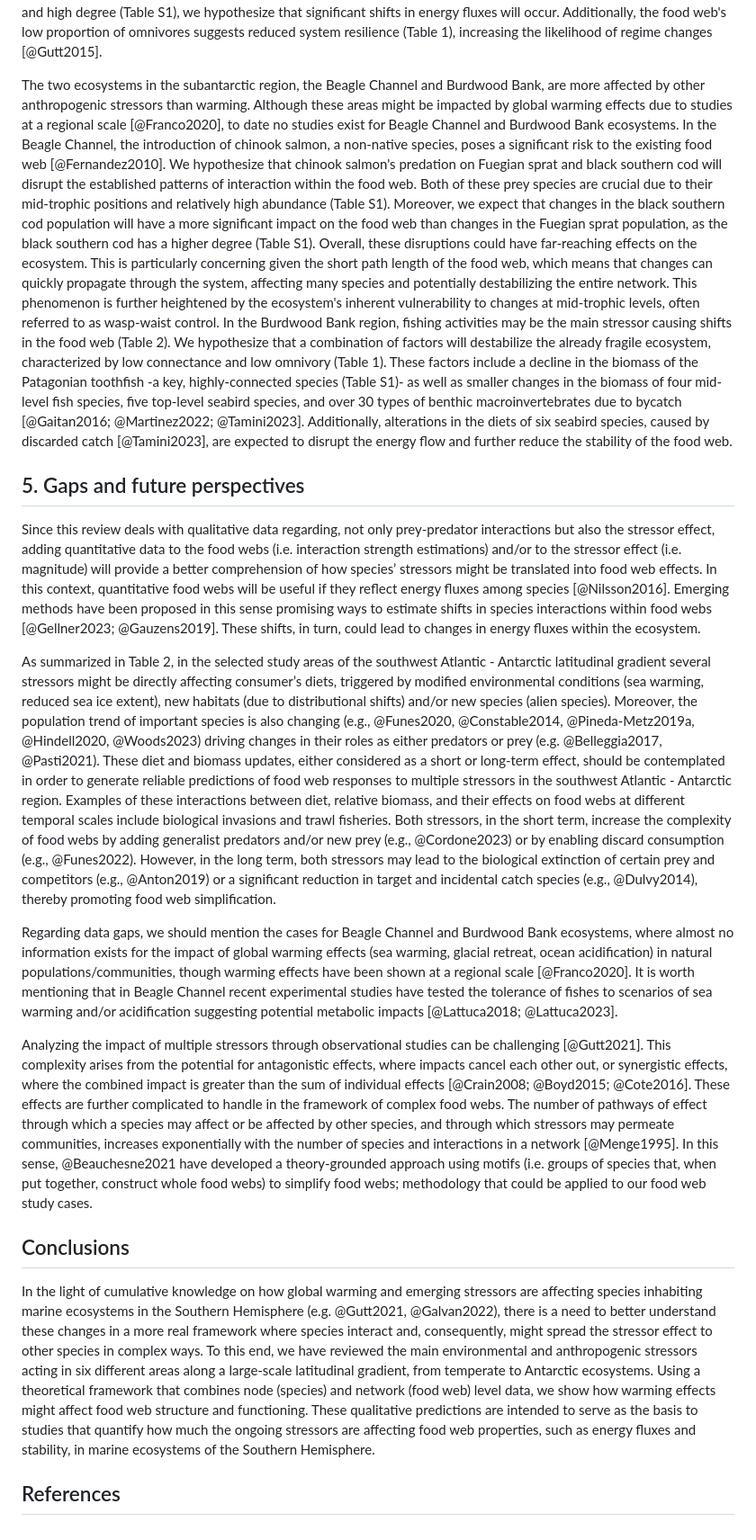
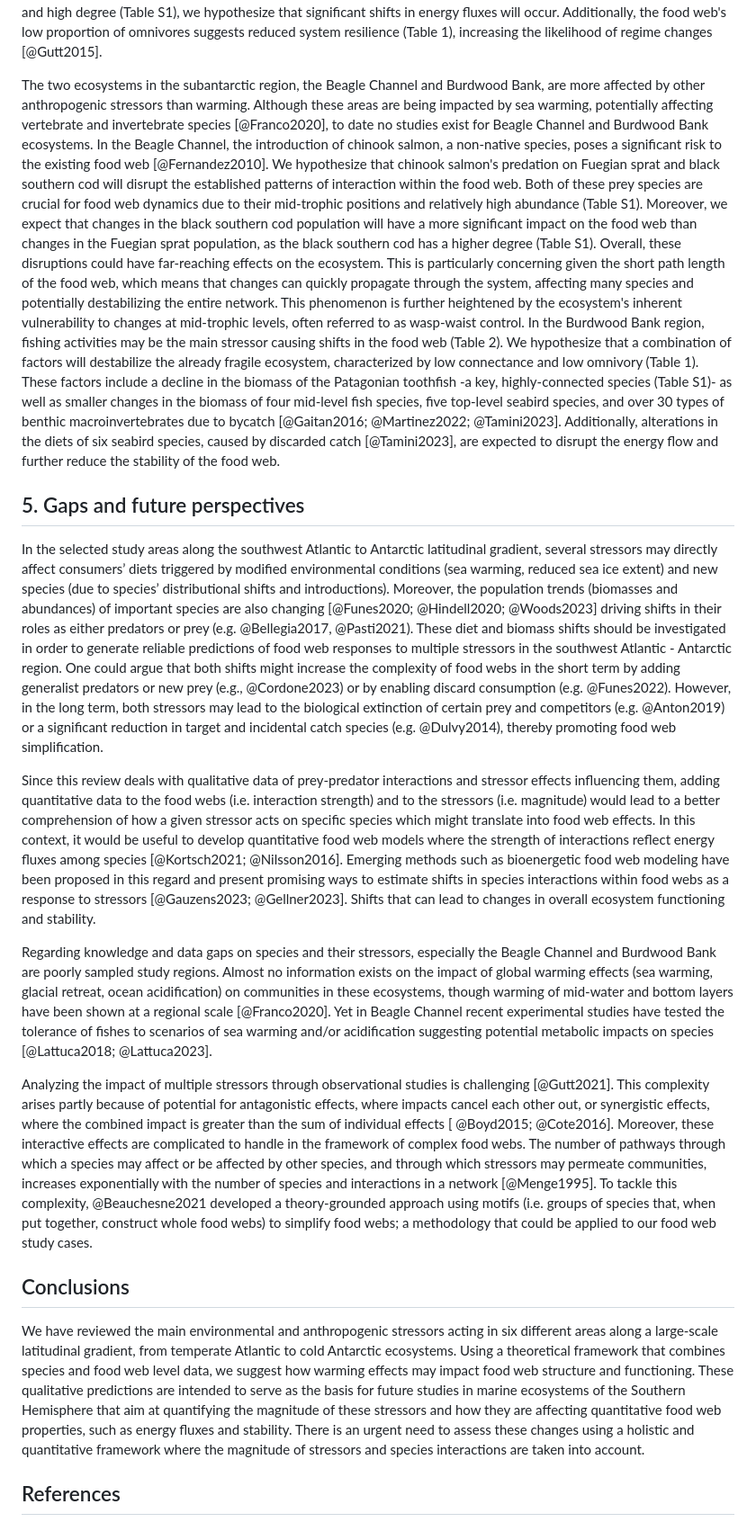
Before and after one commit to EcoComplex/SouthFWReview, a Markdown page: manuscript.md, the part around the change printed below. Shown: that part at 90% size. Rendered like a GitHub page.

Commit message:
SK corr & shorthening

```diff
--- a/manuscript.md
+++ b/manuscript.md
@@ -324,30 +325,30 @@ In soft bottom areas of the Cove, multiple food web nodes are being affected by
 The southernmost location of the latitudinal gradient is the Weddell Sea, where the main effect of global warming is the decrease in sea ice extent, with reported anomalies in the past summer seasons [@Fretwell2023]. Declining sea ice extent has reduced the abundance of krill [@Atkinson2004; @Flores2012], and produced an increase in phytoplankton productivity [@Isla2023; @Pinkerton2021], altering the plankton community structure, and benefiting cryptophytes over diatoms [@Lin2021]. Moreover, habitat loss from sea ice decline will reduce the foraging success and breeding sites of seabirds (e.g., snow petrel Pagodroma nivea and emperor penguin Aptenodytes forsteri), decreasing their biomassess and modifying their distributions.
 The projected rise in iceberg scouring is expected to significantly alter the biomass and community structure of macrobenthos, which in turn will impact mid-trophic level predators such as demersal fish [@Gutt2001a; @Mintenbeck2012]. While we do not anticipate large-scale topological changes in the food web, local extinctions could lead to such changes, particularly affecting benthic species [@Gutt2003]. Given that the impacted species—whether individually like krill, or collectively like macrobenthos—present a mid-trophic position, high biomass and high degree (Table S1), we hypothesize that significant shifts in energy fluxes will occur. Additionally, the food web's low proportion of omnivores suggests reduced system resilience (Table 1), increasing the likelihood of regime changes [@Gutt2015].
 
-The two ecosystems in the subantarctic region, the Beagle Channel and Burdwood Bank, are more affected by other anthropogenic stressors than warming. Although these areas might be impacted by global warming effects due to studies at a regional scale [@Franco2020], to date no studies exist for Beagle Channel and Burdwood Bank ecosystems.
-In the Beagle Channel, the introduction of chinook salmon, a non-native species, poses a significant risk to the existing food web [@Fernandez2010]. We hypothesize that chinook salmon's predation on Fuegian sprat and black southern cod will disrupt the established patterns of interaction within the food web. Both of these prey species are crucial due to their mid-trophic positions and relatively high abundance (Table S1). Moreover, we expect that changes in the black southern cod population will have a more significant impact on the food web than changes in the Fuegian sprat population, as the black southern cod has a higher degree (Table S1). Overall, these disruptions could have far-reaching effects on the ecosystem. This is particularly concerning given the short path length of the food web, which means that changes can quickly propagate through the system, affecting many species and potentially destabilizing the entire network. This phenomenon is further heightened by the ecosystem's inherent vulnerability to changes at mid-trophic levels, often referred to as wasp-waist control.
+The two ecosystems in the subantarctic region, the Beagle Channel and Burdwood Bank, are more affected by other anthropogenic stressors than warming. Although these areas are being impacted by sea warming, potentially affecting vertebrate and invertebrate species [@Franco2020], to date no studies exist for Beagle Channel and Burdwood Bank ecosystems.
+In the Beagle Channel, the introduction of chinook salmon, a non-native species, poses a significant risk to the existing food web [@Fernandez2010]. We hypothesize that chinook salmon's predation on Fuegian sprat and black southern cod will disrupt the established patterns of interaction within the food web. Both of these prey species are crucial for food web dynamics due to their mid-trophic positions and relatively high abundance (Table S1). Moreover, we expect that changes in the black southern cod population will have a more significant impact on the food web than changes in the Fuegian sprat population, as the black southern cod has a higher degree (Table S1). Overall, these disruptions could have far-reaching effects on the ecosystem. This is particularly concerning given the short path length of the food web, which means that changes can quickly propagate through the system, affecting many species and potentially destabilizing the entire network. This phenomenon is further heightened by the ecosystem's inherent vulnerability to changes at mid-trophic levels, often referred to as wasp-waist control.
 In the Burdwood Bank region, fishing activities may be the main stressor causing shifts in the food web (Table 2). We hypothesize that a combination of factors will destabilize the already fragile ecosystem, characterized by low connectance and low omnivory (Table 1). These factors include a decline in the biomass of the Patagonian toothfish -a key, highly-connected species (Table S1)- as well as smaller changes in the biomass of four mid-level fish species, five top-level seabird species, and over 30 types of benthic macroinvertebrates due to bycatch [@Gaitan2016; @Martinez2022; @Tamini2023]. Additionally, alterations in the diets of six seabird species, caused by discarded catch [@Tamini2023], are expected to disrupt the energy flow and further reduce the stability of the food web.
 
 
 ## 5. Gaps and future perspectives
 
+<!-- Update diet & biomass data -->
+In the selected study areas along the southwest Atlantic to Antarctic latitudinal gradient, several stressors may directly affect consumers’ diets triggered by modified environmental conditions (sea warming, reduced sea ice extent) and new species (due to species’ distributional shifts and introductions). Moreover, the population trends (biomasses and abundances) of important species are also changing [@Funes2020; @Hindell2020; @Woods2023] driving shifts in their roles as either predators or prey (e.g. @Bellegia2017, @Pasti2021). These diet and biomass shifts should be investigated in order to generate reliable predictions of food web responses to multiple stressors in the southwest Atlantic - Antarctic region. One could argue that both shifts might increase the complexity of food webs in the short term by adding generalist predators or new prey (e.g., @Cordone2023) or by enabling discard consumption (e.g. @Funes2022). However, in the long term, both stressors may lead to the biological extinction of certain prey and competitors (e.g. @Anton2019) or a significant reduction in target and incidental catch species (e.g. @Dulvy2014), thereby promoting food web simplification.
+
 <!-- Quantitative food webs & stressors -->
-Since this review deals with qualitative data regarding, not only prey-predator interactions but also the stressor effect, adding quantitative data to the food webs (i.e. interaction strength estimations) and/or to the stressor effect (i.e. magnitude) will provide a better comprehension of how species’ stressors might be translated into food web effects.
-In this context, quantitative food webs will be useful if they reflect energy fluxes among species [@Nilsson2016]. Emerging methods have been proposed in this sense promising ways to estimate shifts in species interactions within food webs [@Gellner2023; @Gauzens2019]. These shifts, in turn, could lead to changes in energy fluxes within the ecosystem.
-
-<!-- Update diet & biomass data -->
-As summarized in Table 2, in the selected study areas of the southwest Atlantic - Antarctic latitudinal gradient several stressors might be directly affecting consumer’s diets, triggered by modified environmental conditions (sea warming, reduced sea ice extent), new habitats (due to distributional shifts) and/or new species (alien species). Moreover, the population trend of important species is also changing (e.g., @Funes2020, @Constable2014, @Pineda-Metz2019a, @Hindell2020, @Woods2023) driving changes in their roles as either predators or prey (e.g. @Belleggia2017, @Pasti2021). These diet and biomass updates, either considered as a short or long-term effect, should be contemplated in order to generate reliable predictions of food web responses to multiple stressors in the southwest Atlantic - Antarctic region. Examples of these interactions between diet, relative biomass, and their effects on food webs at different temporal scales include biological invasions and trawl fisheries. Both stressors, in the short term, increase the complexity of food webs by adding generalist predators and/or new prey (e.g., @Cordone2023) or by enabling discard consumption (e.g., @Funes2022). However, in the long term, both stressors may lead to the biological extinction of certain prey and competitors (e.g., @Anton2019) or a significant reduction in target and incidental catch species (e.g., @Dulvy2014), thereby promoting food web simplification.
+Since this review deals with qualitative data of  prey-predator interactions and stressor effects influencing them, adding quantitative data to the food webs (i.e. interaction strength) and to the stressors (i.e. magnitude) would lead to a better comprehension of how a given stressor acts on specific species which might translate into food web effects.
+In this context, it would be useful to develop quantitative food web models  where the strength of interactions reflect energy fluxes among species [@Kortsch2021; @Nilsson2016]. Emerging methods such as bioenergetic food web modeling have been proposed in this regard and present promising ways to estimate shifts in species interactions within food webs as a response to stressors [@Gauzens2023;  @Gellner2023]. Shifts that can lead to changes in overall ecosystem functioning and stability.
 
 <!-- Beagle & Burdwood global warming gap -->
-Regarding data gaps, we should mention the cases for Beagle Channel and Burdwood Bank ecosystems, where almost no information exists for the impact of global warming effects (sea warming, glacial retreat, ocean acidification) in natural populations/communities, though warming effects have been shown at a regional scale [@Franco2020]. It is worth mentioning that in Beagle Channel recent experimental studies have tested the tolerance of fishes to scenarios of sea warming and/or acidification suggesting potential metabolic impacts [@Lattuca2018; @Lattuca2023].
+Regarding knowledge and data gaps on species and their stressors, especially the Beagle Channel and Burdwood Bank are poorly sampled study regions. Almost no information exists on the impact of global warming effects (sea warming, glacial retreat, ocean acidification) on communities in these ecosystems, though warming of mid-water and bottom layers have been shown at a regional scale [@Franco2020]. Yet in Beagle Channel recent experimental studies have tested the tolerance of fishes to scenarios of sea warming and/or acidification suggesting potential metabolic impacts on species [@Lattuca2018; @Lattuca2023].
 
 <!-- Multiple stressors -->
-Analyzing the impact of multiple stressors through observational studies can be challenging [@Gutt2021]. This complexity arises from the potential for antagonistic effects, where impacts cancel each other out, or synergistic effects, where the combined impact is greater than the sum of individual effects [@Crain2008; @Boyd2015; @Cote2016]. These effects are further complicated to handle in the framework of complex food webs. The number of pathways of effect through which a species may affect or be affected by other species, and through which stressors may permeate communities, increases exponentially with the number of species and interactions in a network [@Menge1995]. In this sense, @Beauchesne2021 have developed a theory-grounded approach using motifs (i.e. groups of species that, when put together, construct whole food webs) to simplify food webs; methodology that could be applied to our food web study cases.
+Analyzing the impact of multiple stressors through observational studies is challenging [@Gutt2021]. This complexity arises partly because of potential for antagonistic effects, where impacts cancel each other out, or synergistic effects, where the combined impact is greater than the sum of individual effects [ @Boyd2015; @Cote2016]. Moreover, these interactive effects are complicated to handle in the framework of complex food webs. The number of pathways through which a species may affect or be affected by other species, and through which stressors may permeate communities, increases exponentially with the number of species and interactions in a network [@Menge1995]. To tackle this complexity, @Beauchesne2021 developed a theory-grounded approach using motifs (i.e. groups of species that, when put together, construct whole food webs) to simplify food webs; a methodology that could be applied to our food web study cases.
 
 
 ## Conclusions
 
-In the light of cumulative knowledge on how global warming and emerging stressors are affecting species inhabiting marine ecosystems in the Southern Hemisphere (e.g. @Gutt2021, @Galvan2022), there is a need to better understand these changes in a more real framework where species interact and, consequently, might spread the stressor effect to other species in complex ways. To this end, we have reviewed the main environmental and anthropogenic stressors acting in six different areas along a large-scale latitudinal gradient, from temperate to Antarctic ecosystems. Using a theoretical framework that combines node (species) and network (food web) level data, we show how warming effects might affect food web structure and functioning. These qualitative predictions are intended to serve as the basis to studies that quantify how much the ongoing stressors are affecting food web properties, such as energy fluxes and stability, in marine ecosystems of the Southern Hemisphere.
+We have reviewed the main environmental and anthropogenic stressors acting in six different areas along a large-scale latitudinal gradient, from temperate Atlantic to cold Antarctic ecosystems. Using a theoretical framework that combines species and food web level data, we suggest how warming effects may impact food web structure and functioning. These qualitative predictions are intended to serve as the basis for future studies in marine ecosystems of the Southern Hemisphere that aim at quantifying the magnitude of these stressors and how they are affecting quantitative food web properties, such as energy fluxes and stability. There is an urgent need to assess these changes using a holistic and quantitative framework where the magnitude of stressors and species interactions are taken into account.
 
 
 ## References
```
Also changed, not shown: other parts of manuscript.md (+33 -32 lines).
